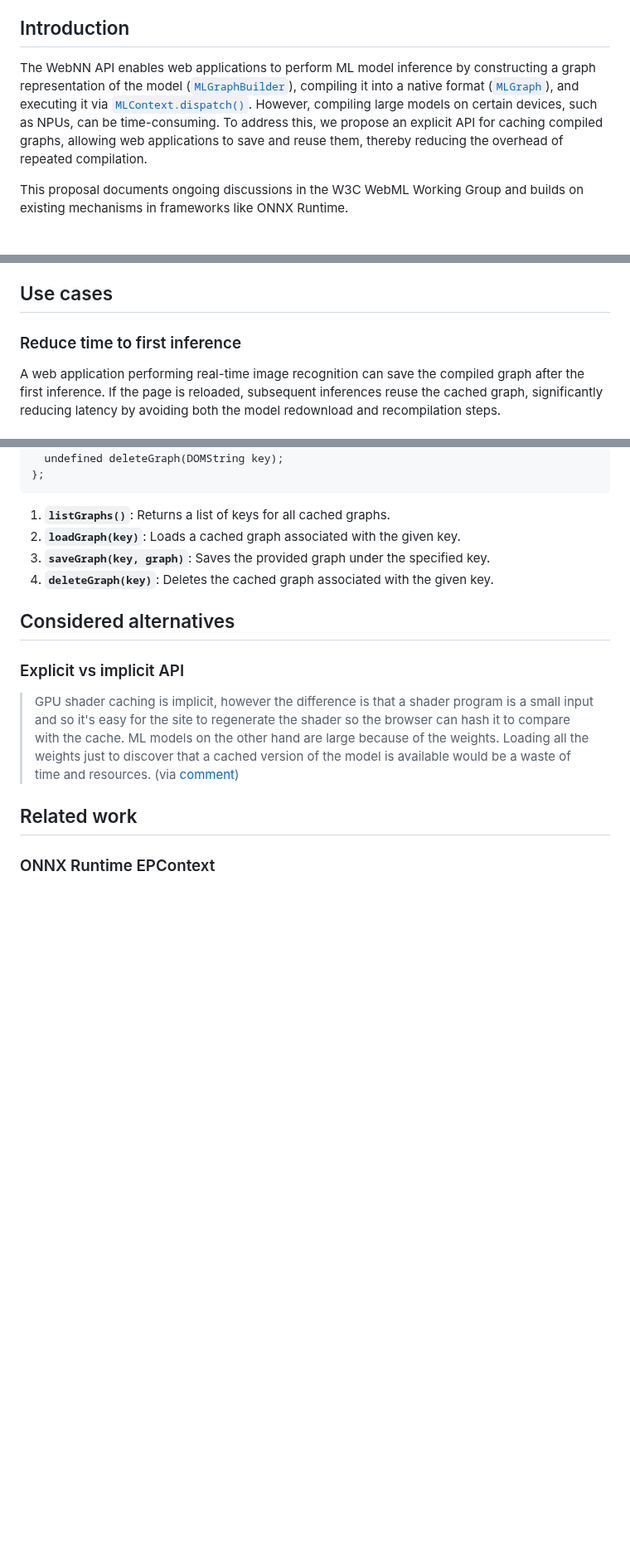
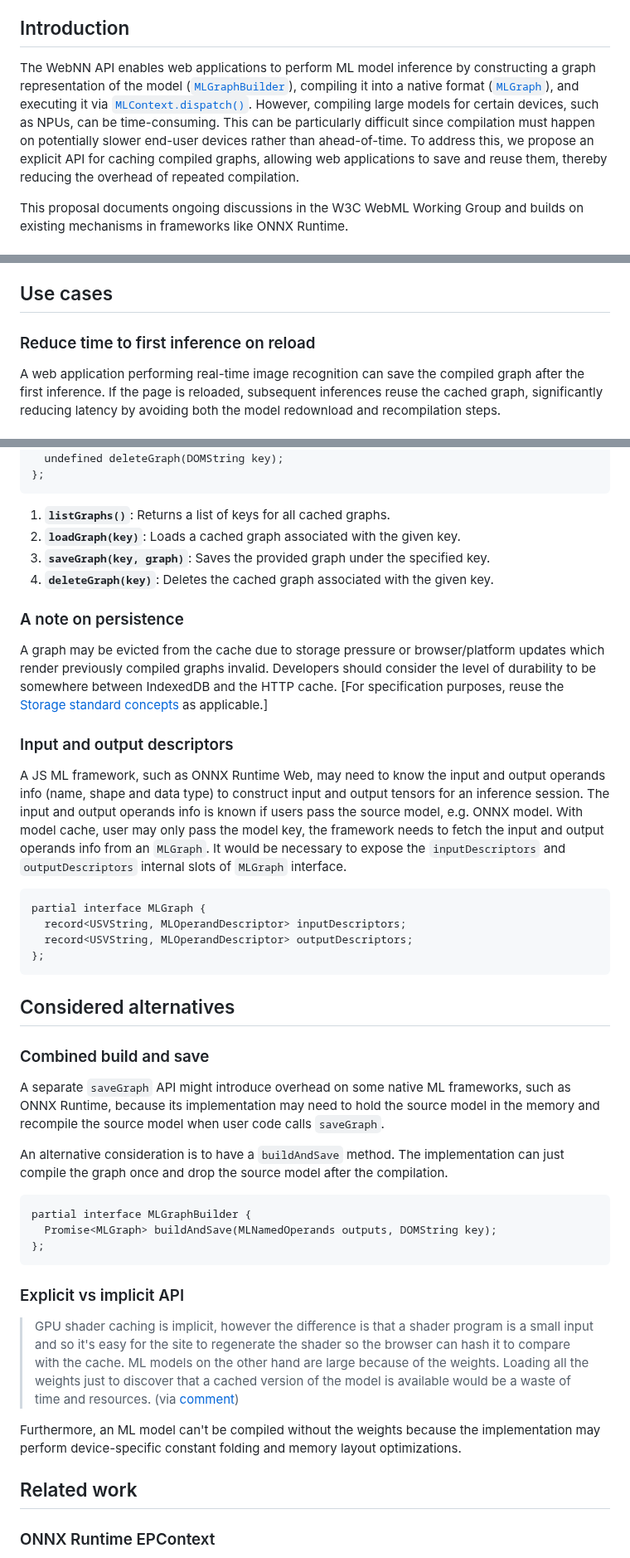
Before and after one commit to webmachinelearning/webnn, a Markdown page: cache-explainer.md, 3 parts joined by grey strips. Shown at 83% size. Drawn GitHub-style; blank space fills up the shorter version.

Commit message:
Update WebNN MLGraph Cache Explainer
Address review feedback.

````diff
--- a/cache-explainer.md
+++ b/cache-explainer.md
@@ -23,7 +23,7 @@ WebML Working Group participants
 
 ## Introduction
 
-The WebNN API enables web applications to perform ML model inference by constructing a graph representation of the model ([`MLGraphBuilder`](https://www.w3.org/TR/webnn/#mlgraphbuilder)), compiling it into a native format ([`MLGraph`](https://www.w3.org/TR/webnn/#mlgraph)), and executing it via [`MLContext.dispatch()`](https://www.w3.org/TR/webnn/#api-mlcontext-dispatch). However, compiling large models on certain devices, such as NPUs, can be time-consuming. To address this, we propose an explicit API for caching compiled graphs, allowing web applications to save and reuse them, thereby reducing the overhead of repeated compilation.
+The WebNN API enables web applications to perform ML model inference by constructing a graph representation of the model ([`MLGraphBuilder`](https://www.w3.org/TR/webnn/#mlgraphbuilder)), compiling it into a native format ([`MLGraph`](https://www.w3.org/TR/webnn/#mlgraph)), and executing it via [`MLContext.dispatch()`](https://www.w3.org/TR/webnn/#api-mlcontext-dispatch). However, compiling large models for certain devices, such as NPUs, can be time-consuming. This can be particularly difficult since compilation must happen on potentially slower end-user devices rather than ahead-of-time. To address this, we propose an explicit API for caching compiled graphs, allowing web applications to save and reuse them, thereby reducing the overhead of repeated compilation.
 
 This proposal documents ongoing discussions in the W3C WebML Working Group and builds on existing mechanisms in frameworks like ONNX Runtime.
 
@@ -49,7 +49,7 @@ though we understand this is not always feasible.]
 
 ## Use cases
 
-### Reduce time to first inference
+### Reduce time to first inference on reload
 
 A web application performing real-time image recognition can save the compiled graph after the first inference. If the page is reloaded, subsequent inferences reuse the cached graph, significantly reducing latency by avoiding both the model redownload and recompilation steps.
 
@@ -69,11 +69,40 @@ partial interface MLContext {
 3. **`saveGraph(key, graph)`**: Saves the provided graph under the specified key.
 4. **`deleteGraph(key)`**: Deletes the cached graph associated with the given key.
 
+### A note on persistence
+
+A graph may be evicted from the cache due to storage pressure or browser/platform updates which render previously compiled graphs invalid. Developers should consider the level of durability to be somewhere between IndexedDB and the HTTP cache. [For specification purposes, reuse the [Storage standard concepts](https://storage.spec.whatwg.org/#model) as applicable.]
+
+### Input and output descriptors
+
+A JS ML framework, such as ONNX Runtime Web, may need to know the input and output operands info (name, shape and data type) to construct input and output tensors for an inference session. The input and output operands info is known if users pass the source model, e.g. ONNX model. With model cache, user may only pass the model key, the framework needs to fetch the input and output operands info from an `MLGraph`. It would be necessary to expose the `inputDescriptors` and `outputDescriptors` internal slots of `MLGraph` interface.
+
+```webidl
+partial interface MLGraph {
+  record<USVString, MLOperandDescriptor> inputDescriptors;
+  record<USVString, MLOperandDescriptor> outputDescriptors;
+};
+```
+
 ## Considered alternatives
+
+### Combined build and save
+
+A separate `saveGraph` API might introduce overhead on some native ML frameworks, such as ONNX Runtime, because its implementation may need to hold the source model in the memory and recompile the source model when user code calls `saveGraph`.
+
+An alternative consideration is to have a `buildAndSave` method. The implementation can just compile the graph once and drop the source model after the compilation.
+
+```webidl
+partial interface MLGraphBuilder {
+  Promise<MLGraph> buildAndSave(MLNamedOperands outputs, DOMString key);
+};
+```
 
 ### Explicit vs implicit API
 
 >GPU shader caching is implicit, however the difference is that a shader program is a small input and so it's easy for the site to regenerate the shader so the browser can hash it to compare with the cache. ML models on the other hand are large because of the weights. Loading all the weights just to discover that a cached version of the model is available would be a waste of time and resources. (via [comment](https://github.com/webmachinelearning/webnn/issues/807#issuecomment-2608135598))
+
+Furthermore, an ML model can't be compiled without the weights because the implementation may perform device-specific constant folding and memory layout optimizations.
 
 ## Related work
 
````
Also changed, not shown: other parts of cache-explainer.md (+1 -1 lines).
